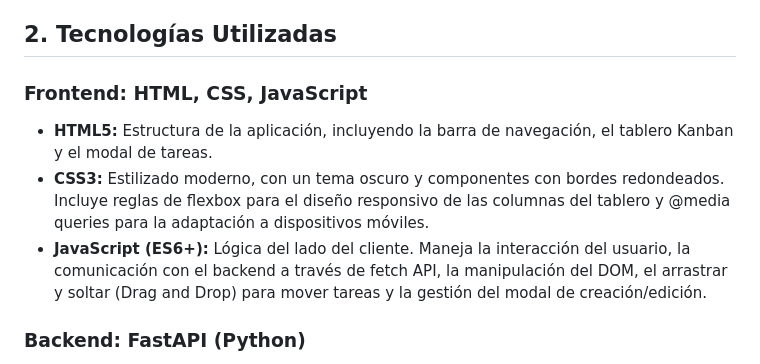
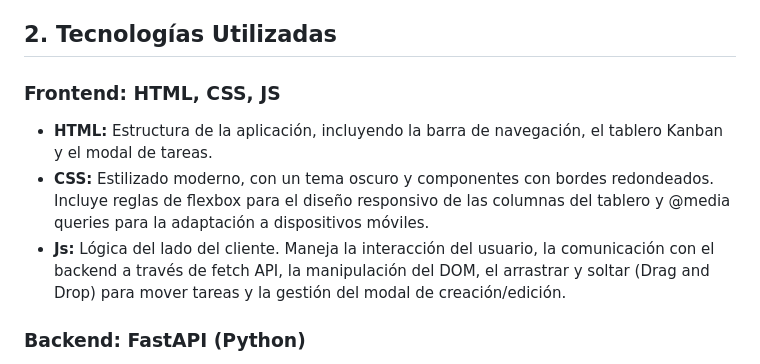
Before and after one commit to Gab20031995/gestorDeTareas, a Markdown page: README.md, the part around the change. Drawn GitHub-style.

```diff
--- a/README.md
+++ b/README.md
@@ -20,11 +20,11 @@ FasTaks es una aplicación web sencilla pero funcional para la gestión de tarea
 
 ## **2\. Tecnologías Utilizadas**
 
-### **Frontend: HTML, CSS, JavaScript**
+### **Frontend: HTML, CSS, JS**
 
-* **HTML5:** Estructura de la aplicación, incluyendo la barra de navegación, el tablero Kanban y el modal de tareas.
-* **CSS3:** Estilizado moderno, con un tema oscuro y componentes con bordes redondeados. Incluye reglas de flexbox para el diseño responsivo de las columnas del tablero y @media queries para la adaptación a dispositivos móviles.
-* **JavaScript (ES6+):** Lógica del lado del cliente. Maneja la interacción del usuario, la comunicación con el backend a través de fetch API, la manipulación del DOM, el arrastrar y soltar (Drag and Drop) para mover tareas y la gestión del modal de creación/edición.
+* **HTML:** Estructura de la aplicación, incluyendo la barra de navegación, el tablero Kanban y el modal de tareas.
+* **CSS:** Estilizado moderno, con un tema oscuro y componentes con bordes redondeados. Incluye reglas de flexbox para el diseño responsivo de las columnas del tablero y @media queries para la adaptación a dispositivos móviles.
+* **Js:** Lógica del lado del cliente. Maneja la interacción del usuario, la comunicación con el backend a través de fetch API, la manipulación del DOM, el arrastrar y soltar (Drag and Drop) para mover tareas y la gestión del modal de creación/edición.
 
 ### **Backend: FastAPI (Python)**
 
```
